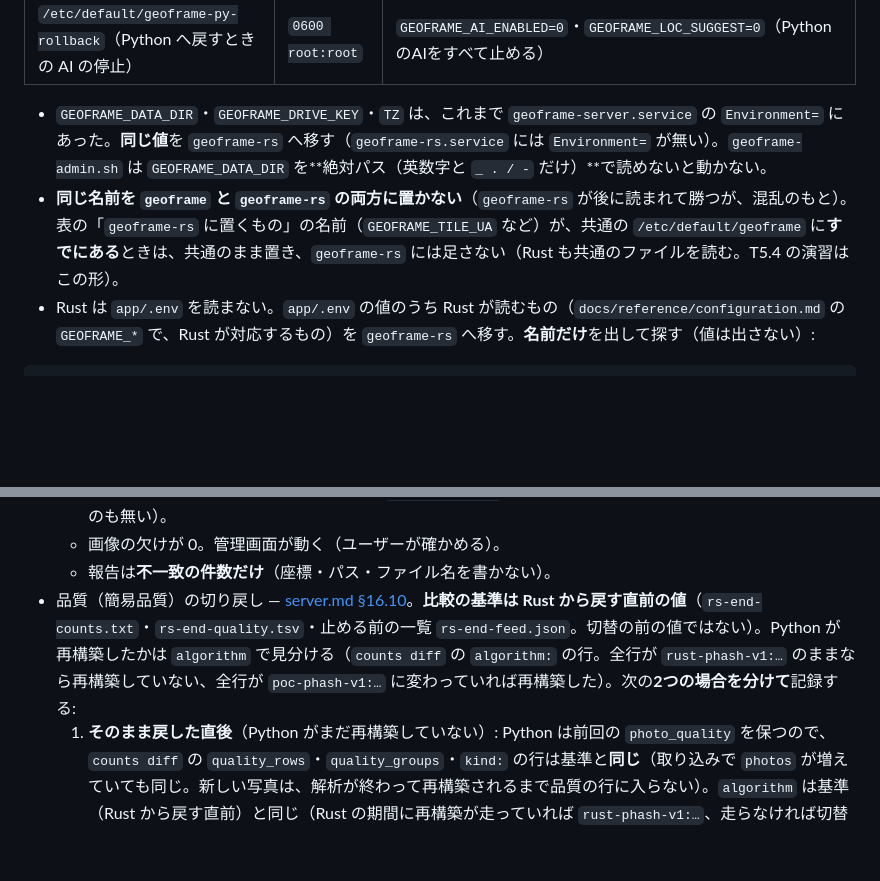
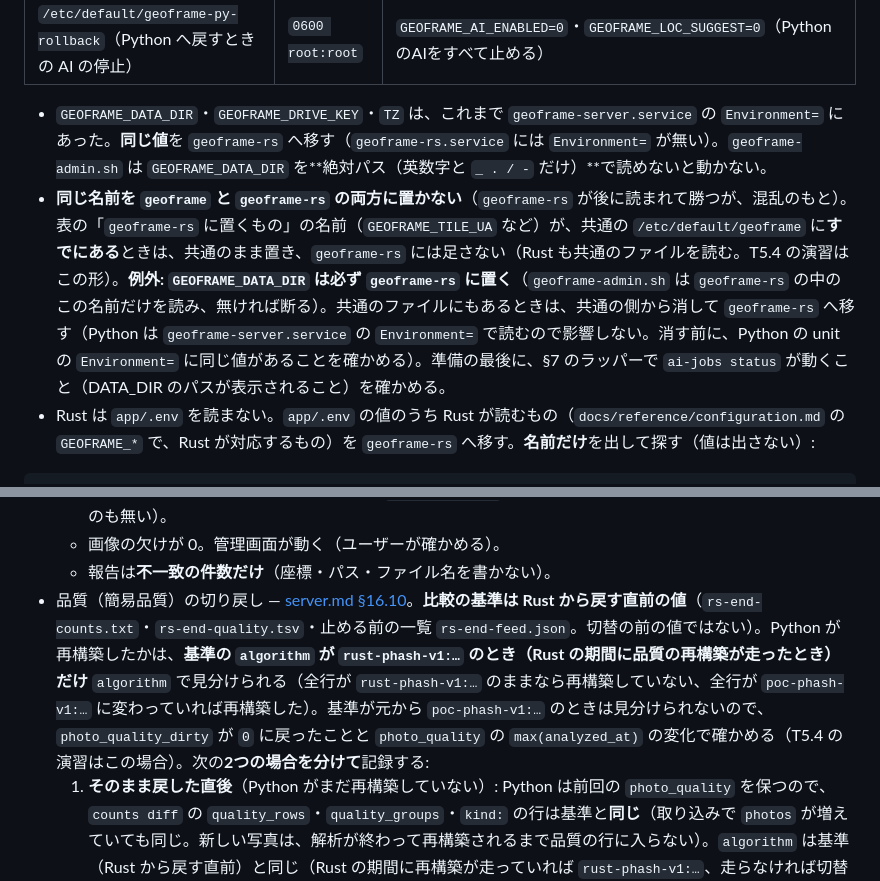
Before and after one commit to ysogabe/geoframe, a Markdown page: docs/rust-migration/cutover.md, 2 parts joined by grey strips. Rendered like a GitHub page; blank space fills up the shorter version.

````diff
--- a/docs/rust-migration/cutover.md
+++ b/docs/rust-migration/cutover.md
@@ -569,7 +569,7 @@ chmod 0700 *.sh
 | `/etc/default/geoframe-py-rollback`（Python へ戻すときの AI の停止） | `0600 root:root` | `GEOFRAME_AI_ENABLED=0`・`GEOFRAME_LOC_SUGGEST=0`（PythonのAIをすべて止める） |
 
 - `GEOFRAME_DATA_DIR`・`GEOFRAME_DRIVE_KEY`・`TZ` は、これまで `geoframe-server.service` の `Environment=` にあった。**同じ値**を `geoframe-rs` へ移す（`geoframe-rs.service` には `Environment=` が無い）。`geoframe-admin.sh` は `GEOFRAME_DATA_DIR` を**絶対パス（英数字と `_ . / -` だけ）**で読めないと動かない。
-- **同じ名前を `geoframe` と `geoframe-rs` の両方に置かない**（`geoframe-rs` が後に読まれて勝つが、混乱のもと）。表の「`geoframe-rs` に置くもの」の名前（`GEOFRAME_TILE_UA` など）が、共通の `/etc/default/geoframe` に**すでにある**ときは、共通のまま置き、`geoframe-rs` には足さない（Rust も共通のファイルを読む。T5.4 の演習はこの形）。
+- **同じ名前を `geoframe` と `geoframe-rs` の両方に置かない**（`geoframe-rs` が後に読まれて勝つが、混乱のもと）。表の「`geoframe-rs` に置くもの」の名前（`GEOFRAME_TILE_UA` など）が、共通の `/etc/default/geoframe` に**すでにある**ときは、共通のまま置き、`geoframe-rs` には足さない（Rust も共通のファイルを読む。T5.4 の演習はこの形）。**例外: `GEOFRAME_DATA_DIR` は必ず `geoframe-rs` に置く**（`geoframe-admin.sh` は `geoframe-rs` の中のこの名前だけを読み、無ければ断る）。共通のファイルにもあるときは、共通の側から消して `geoframe-rs` へ移す（Python は `geoframe-server.service` の `Environment=` で読むので影響しない。消す前に、Python の unit の `Environment=` に同じ値があることを確かめる）。準備の最後に、§7 のラッパーで `ai-jobs status` が動くこと（DATA_DIR のパスが表示されること）を確かめる。
 - Rust は `app/.env` を読まない。`app/.env` の値のうち Rust が読むもの（`docs/reference/configuration.md` の `GEOFRAME_*` で、Rust が対応するもの）を `geoframe-rs` へ移す。**名前だけ**を出して探す（値は出さない）:
 
 ```sh
@@ -1173,7 +1173,7 @@ curl -fsS $BASE/api/v1/photos -o "$WORK/py-feed-2.json"; python3 -I "$WORK/check
   - **旅行ブログの下書きの全ファイルが同じ**: `diff | grep -c` が **0**（ハッシュも件数も、消えたものも増えたものも無い）。
   - 画像の欠けが 0。管理画面が動く（ユーザーが確かめる）。
   - 報告は**不一致の件数だけ**（座標・パス・ファイル名を書かない）。
-- 品質（簡易品質）の切り戻し — [server.md §16.10](server.md#1610-rustで作った結果をpythonへ切り戻すp5のロールバック)。**比較の基準は Rust から戻す直前の値**（`rs-end-counts.txt`・`rs-end-quality.tsv`・止める前の一覧 `rs-end-feed.json`。切替の前の値ではない）。Python が再構築したかは `algorithm` で見分ける（`counts diff` の `algorithm:` の行。全行が `rust-phash-v1:…` のままなら再構築していない、全行が `poc-phash-v1:…` に変わっていれば再構築した）。次の**2つの場合を分けて**記録する:
+- 品質（簡易品質）の切り戻し — [server.md §16.10](server.md#1610-rustで作った結果をpythonへ切り戻すp5のロールバック)。**比較の基準は Rust から戻す直前の値**（`rs-end-counts.txt`・`rs-end-quality.tsv`・止める前の一覧 `rs-end-feed.json`。切替の前の値ではない）。Python が再構築したかは、**基準の `algorithm` が `rust-phash-v1:…` のとき（Rust の期間に品質の再構築が走ったとき）だけ** `algorithm` で見分けられる（全行が `rust-phash-v1:…` のままなら再構築していない、全行が `poc-phash-v1:…` に変わっていれば再構築した）。基準が元から `poc-phash-v1:…` のときは見分けられないので、`photo_quality_dirty` が `0` に戻ったことと `photo_quality` の `max(analyzed_at)` の変化で確かめる（T5.4 の演習はこの場合）。次の**2つの場合を分けて**記録する:
   1. **そのまま戻した直後**（Python がまだ再構築していない）: Python は前回の `photo_quality` を保つので、`counts diff` の `quality_rows`・`quality_groups`・`kind:` の行は基準と**同じ**（取り込みで `photos` が増えていても同じ。新しい写真は、解析が終わって再構築されるまで品質の行に入らない）。`algorithm` は基準（Rust から戻す直前）と同じ（Rust の期間に再構築が走っていれば `rust-phash-v1:…`、走らなければ切替の前の `poc-phash-v1:…` のまま。T5.4 の演習は後者）。`/api/v1/photos` の件数が、止める前の件数（`rs-end-feed.json`）から、§6.2 で記録した「既知の差」の件数（Python が再び隠す分）を引き、Python の最初のサイクルで表示できるようになった写真を足した数と一致する（既知の差も、表示できるようになった写真も 0 件なら同じ）。表示できるようになった写真は、`py-feed-2.json` と `rs-end-feed.json` を `ids.py` と `comm -13` で突き合わせて数える。**取り込みで増えた写真だけでなく、位置の推定（`infer`）で位置が付いた既存の写真も入る**（Rust の期間に付けた手動の位置が錨になり、Rust の次のサイクルより先に Python のサイクルが近くの写真に位置を付ける。`photos` の件数は増えない。演習では 3 件で、すべて `loc_source='inferred'`）。
   2. **再構築が走った後**（新しい写真が入る・何かで `dirty` になる）: Python は**今の特徴量の全体から作り直す**ので、写真が増減・更新していれば、件数・グループ数・`kind` が基準と違うのは正常。**不変を求めるのは、写真と特徴量が固定されているときだけ**。`quality_diff.py` の出力で次のとおり分けて確かめ、記録する:
      - **写真の変更も特徴量の変更も 0 件**（`写真: 追加 0 削除 0 更新 0 / 特徴量: 追加 0 削除 0 更新 0`。演習が `dirty` だけを立てる場合、または本番で取り込み・削除・更新も、未解析分の解析も無かった場合）: `quality_rows`・`quality_groups`・`kind:` の件数は基準と**同じ**で、`quality_diff.py` が「**変わらない**」だけ（`入力の変更に連なる変化 0`・`説明できない変化 0`。顔ぶれ・`kind` は変わらない）。変わりうるのは順位・推奨・スコア・`group_id` の振り直しと、完全重複のグループで表に出る写しの入れ替わりだけ（`quality_diff.py` は顔ぶれと `kind` だけを見るので、これらは差として出ない）。
````
Also changed, not shown: docs/rust-migration/p5-acceptance.md (+6 -1 lines).
